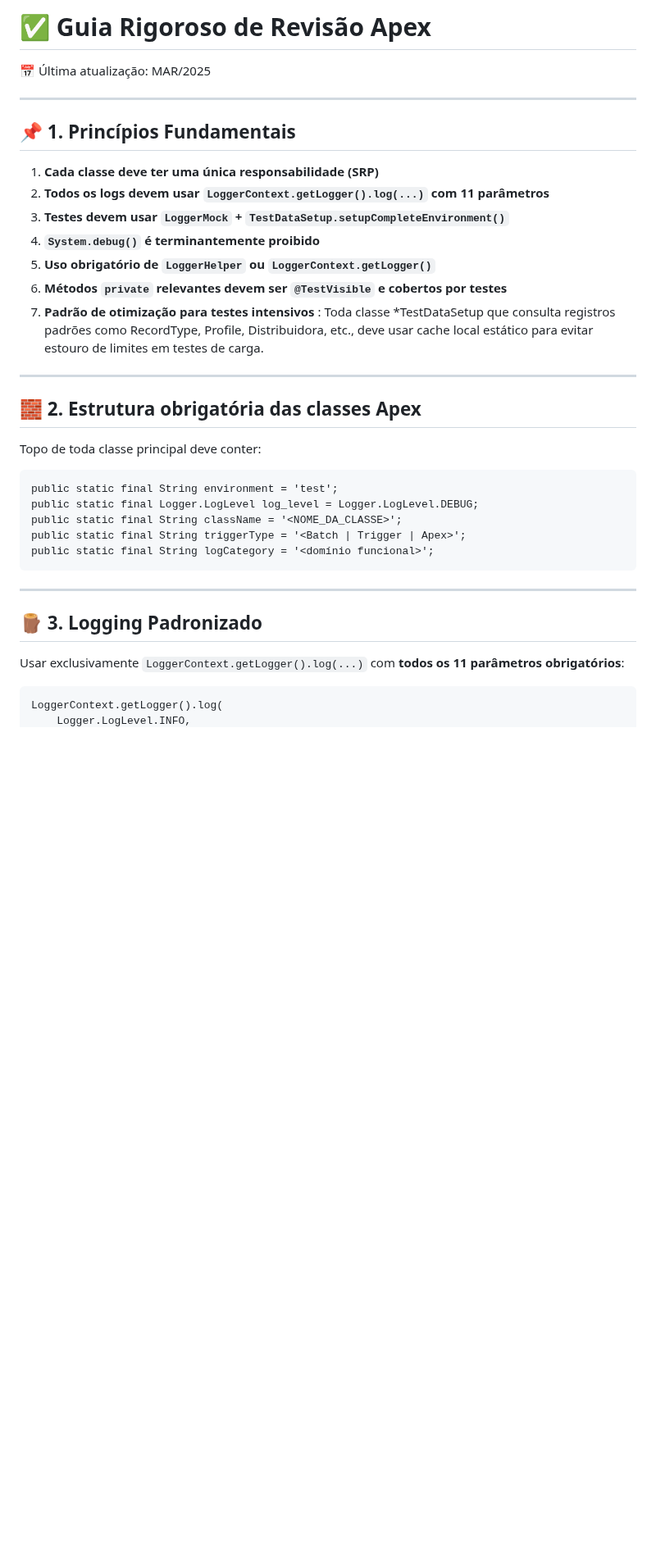
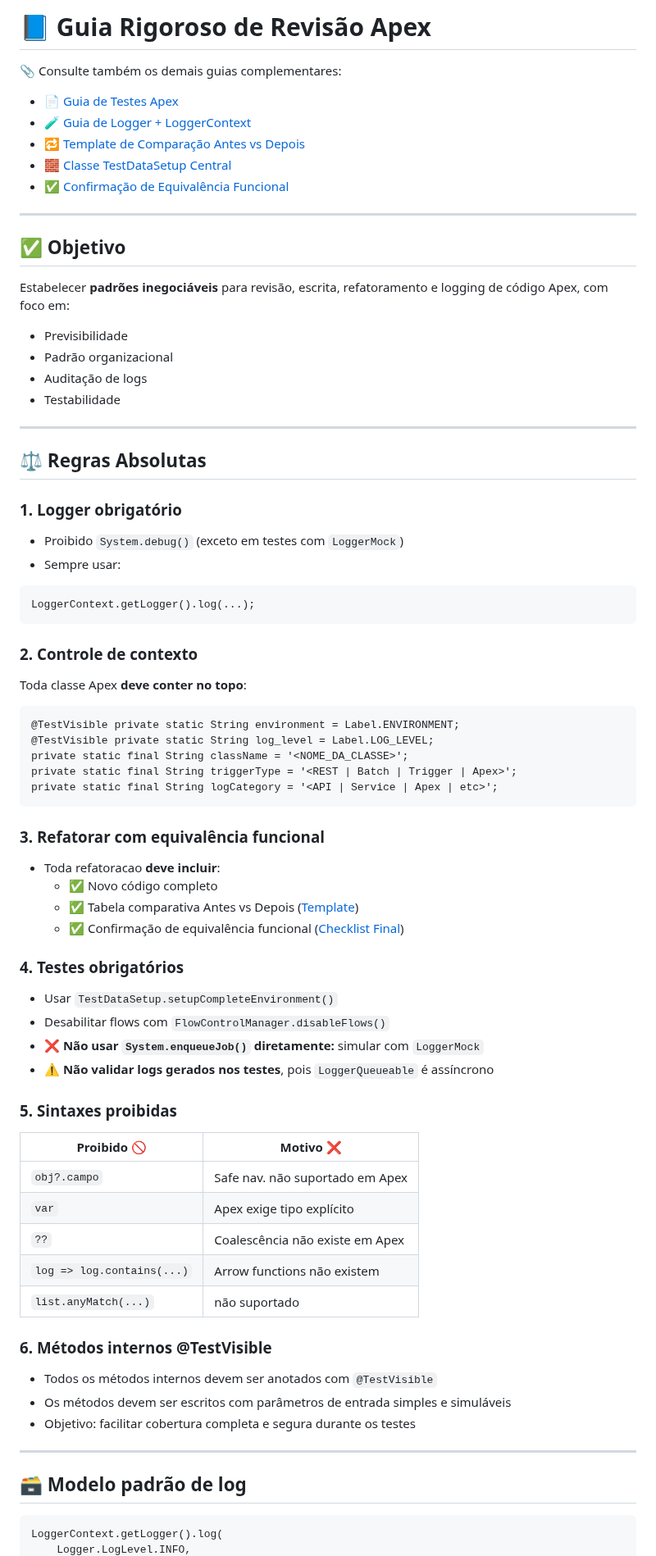
Before and after one commit to leogbo/gpt-guides, a Markdown page: apex/Guia_Rigoroso_Revisao_Apex.md, the part around one of its changes. Shown at 82% size. Drawn GitHub-style; blank space fills up the shorter version.

````diff
--- a/apex/Guia_Rigoroso_Revisao_Apex.md
+++ b/apex/Guia_Rigoroso_Revisao_Apex.md
@@ -1,38 +1,71 @@
-# ✅ Guia Rigoroso de Revisão Apex
-📅 Última atualização: MAR/2025
+# 📘 Guia Rigoroso de Revisão Apex
+
+📎 Consulte também os demais guias complementares:
+- 📄 [Guia de Testes Apex](https://bit.ly/GuiaTestsApex)
+- 🧪 [Guia de Logger + LoggerContext](https://bit.ly/GuiaLoggerApex)
+- 🔁 [Template de Comparação Antes vs Depois](https://bit.ly/ComparacaoApex)
+- 🧱 [Classe TestDataSetup Central](https://bit.ly/TestDataSetup)
+- ✅ [Confirmação de Equivalência Funcional](https://bit.ly/ConfirmacaoApex)
 
 ---
 
-## 📌 1. Princípios Fundamentais
-
-1. **Cada classe deve ter uma única responsabilidade (SRP)**
-2. **Todos os logs devem usar `LoggerContext.getLogger().log(...)` com 11 parâmetros**
-3. **Testes devem usar `LoggerMock` + `TestDataSetup.setupCompleteEnvironment()`**
-4. **`System.debug()` é terminantemente proibido**
-5. **Uso obrigatório de `LoggerHelper` ou `LoggerContext.getLogger()`**
-6. **Métodos `private` relevantes devem ser `@TestVisible` e cobertos por testes**
-7. **Padrão de otimização para testes intensivos** : Toda classe *TestDataSetup que consulta registros padrões como RecordType, Profile, Distribuidora, etc., deve usar cache local estático para evitar estouro de limites em testes de carga.
+## ✅ Objetivo
+Estabelecer **padrões inegociáveis** para revisão, escrita, refatoramento e logging de código Apex, com foco em:
+- Previsibilidade
+- Padrão organizacional
+- Auditação de logs
+- Testabilidade
 
 ---
 
-## 🧱 2. Estrutura obrigatória das classes Apex
+## ⚖️ Regras Absolutas
 
-Topo de toda classe principal deve conter:
+### 1. Logger obrigatório
+- Proibido `System.debug()` (exceto em testes com `LoggerMock`)
+- Sempre usar:
+```apex
+LoggerContext.getLogger().log(...);
+```
 
+### 2. Controle de contexto
+Toda classe Apex **deve conter no topo**:
 ```apex
-public static final String environment = 'test';
-public static final Logger.LogLevel log_level = Logger.LogLevel.DEBUG;
-public static final String className = '<NOME_DA_CLASSE>';
-public static final String triggerType = '<Batch | Trigger | Apex>';
-public static final String logCategory = '<domínio funcional>';
+@TestVisible private static String environment = Label.ENVIRONMENT;
+@TestVisible private static String log_level = Label.LOG_LEVEL;
+private static final String className = '<NOME_DA_CLASSE>';
+private static final String triggerType = '<REST | Batch | Trigger | Apex>';
+private static final String logCategory = '<API | Service | Apex | etc>';
 ```
+
+### 3. Refatorar com equivalência funcional
+- Toda refatoracao **deve incluir**:
+  - ✅ Novo código completo
+  - ✅ Tabela comparativa Antes vs Depois ([Template](https://bit.ly/ComparacaoApex))
+  - ✅ Confirmação de equivalência funcional ([Checklist Final](https://bit.ly/ConfirmacaoApex))
+
+### 4. Testes obrigatórios
+- Usar `TestDataSetup.setupCompleteEnvironment()`
+- Desabilitar flows com `FlowControlManager.disableFlows()`
+- ❌ **Não usar `System.enqueueJob()` diretamente:** simular com `LoggerMock`
+- ⚠️ **Não validar logs gerados nos testes**, pois `LoggerQueueable` é assíncrono
+
+### 5. Sintaxes proibidas
+| Proibido 🚫                        | Motivo ❌ |
+|-----------------------------------|-----------|
+| `obj?.campo`                      | Safe nav. não suportado em Apex |
+| `var`                             | Apex exige tipo explícito |
+| `??`                              | Coalescência não existe em Apex |
+| `log => log.contains(...)`        | Arrow functions não existem |
+| `list.anyMatch(...)`              | não suportado |
+
+### 6. Métodos internos @TestVisible
+- Todos os métodos internos devem ser anotados com `@TestVisible`
+- Os métodos devem ser escritos com parâmetros de entrada simples e simuláveis
+- Objetivo: facilitar cobertura completa e segura durante os testes
 
 ---
 
-## 🪵 3. Logging Padronizado
-
-Usar exclusivamente `LoggerContext.getLogger().log(...)` com **todos os 11 parâmetros obrigatórios**:
-
+## 🗃️ Modelo padrão de log
 ```apex
 LoggerContext.getLogger().log(
     Logger.LogLevel.INFO,
````
Also changed, not shown: other parts of apex/Guia_Rigoroso_Revisao_Apex.md (+36 -238 lines).
